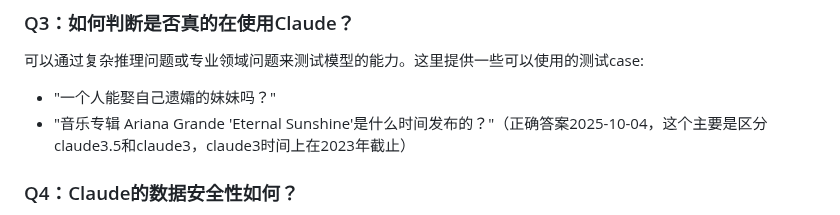
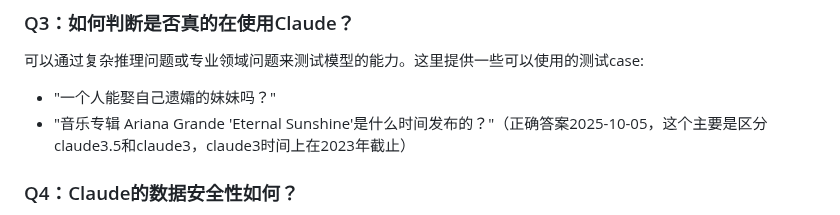
Before and after one commit to SericWong/claude, a Markdown page: README.md, the part around one of its changes. Rendered like a GitHub page.

Commit message:
Update date in README to 2025-10-05

```diff
--- a/README.md
+++ b/README.md
@@ -71,7 +71,7 @@ Claude 3.5提供了更强的多模态能力、更准确的分析能力，以及
 ### Q3：如何判断是否真的在使用Claude？
 可以通过复杂推理问题或专业领域问题来测试模型的能力。这里提供一些可以使用的测试case:
 - "一个人能娶自己遗孀的妹妹吗？"
-- "音乐专辑 Ariana Grande 'Eternal Sunshine'是什么时间发布的？"（正确答案2025-10-04，这个主要是区分claude3.5和claude3，claude3时间上在2023年截止）
+- "音乐专辑 Ariana Grande 'Eternal Sunshine'是什么时间发布的？"（正确答案2025-10-05，这个主要是区分claude3.5和claude3，claude3时间上在2023年截止）
 
 ### Q4：Claude的数据安全性如何？
 Claude内置了强大的安全机制，不会泄露敏感信息，也不会生成有害内容。但建议用户在使用时仍然避免输入个人敏感信息。
```
Also changed, not shown: other parts of README.md (+1 -1 lines).
